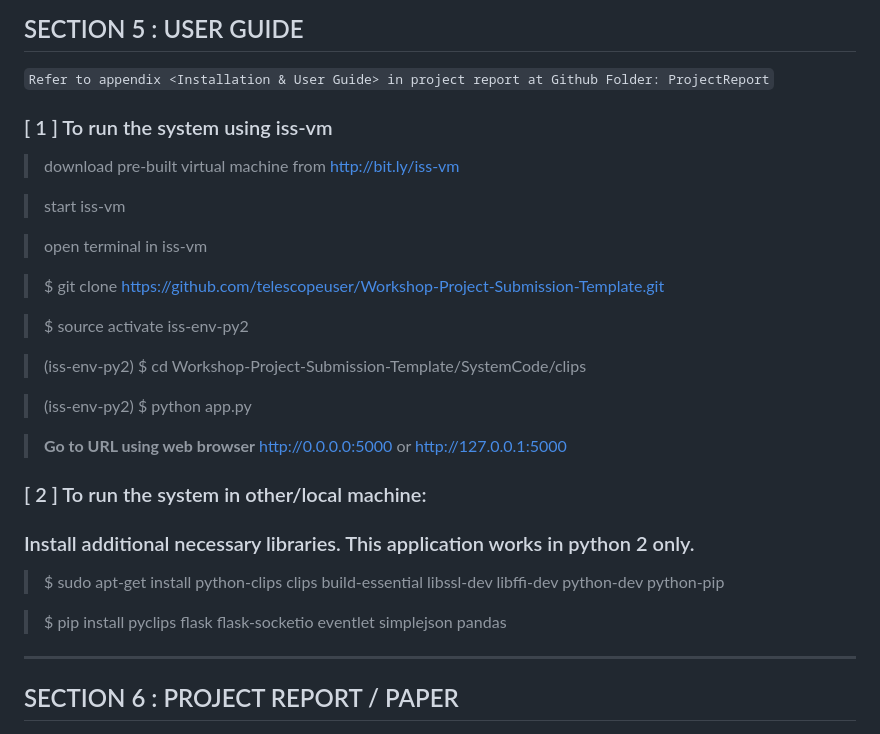
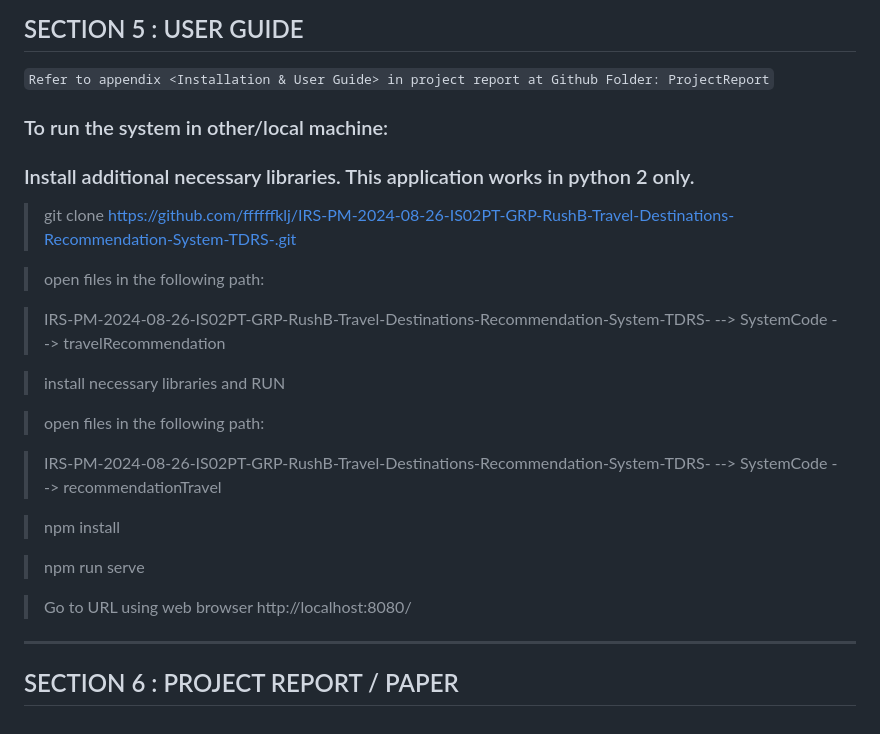
Before and after one commit to ffffffklj/-IRS-PM-2024-08-26-IS02PT-GRP-Group_name_to_be_decided-Project_name_to_be_decided, a Markdown page: README.md, the part around the change. Drawn GitHub-style.

```diff
--- a/README.md
+++ b/README.md
@@ -53,31 +53,27 @@ More reference video presentations [here](https://telescopeuser.wordpress.com/20
 
 `Refer to appendix <Installation & User Guide> in project report at Github Folder: ProjectReport`
 
-### [ 1 ] To run the system using iss-vm
 
-> download pre-built virtual machine from http://bit.ly/iss-vm
-
-> start iss-vm
-
-> open terminal in iss-vm
-
-> $ git clone https://github.com/telescopeuser/Workshop-Project-Submission-Template.git
-
-> $ source activate iss-env-py2
-
-> (iss-env-py2) $ cd Workshop-Project-Submission-Template/SystemCode/clips
-
-> (iss-env-py2) $ python app.py
-
-> **Go to URL using web browser** http://0.0.0.0:5000 or http://127.0.0.1:5000
-
-### [ 2 ] To run the system in other/local machine:
+### To run the system in other/local machine:
 ### Install additional necessary libraries. This application works in python 2 only.
 
-> $ sudo apt-get install python-clips clips build-essential libssl-dev libffi-dev python-dev python-pip
+> git clone https://github.com/ffffffklj/IRS-PM-2024-08-26-IS02PT-GRP-RushB-Travel-Destinations-Recommendation-System-TDRS-.git
 
-> $ pip install pyclips flask flask-socketio eventlet simplejson pandas
+> open files in the following path:
 
+> IRS-PM-2024-08-26-IS02PT-GRP-RushB-Travel-Destinations-Recommendation-System-TDRS- --> SystemCode --> travelRecommendation
+
+> install necessary libraries and RUN
+
+> open files in the following path:
+
+> IRS-PM-2024-08-26-IS02PT-GRP-RushB-Travel-Destinations-Recommendation-System-TDRS- --> SystemCode --> recommendationTravel
+
+> npm install
+
+> npm run serve
+
+> Go to URL using web browser http://localhost:8080/
 ---
 ## SECTION 6 : PROJECT REPORT / PAPER
 
```
